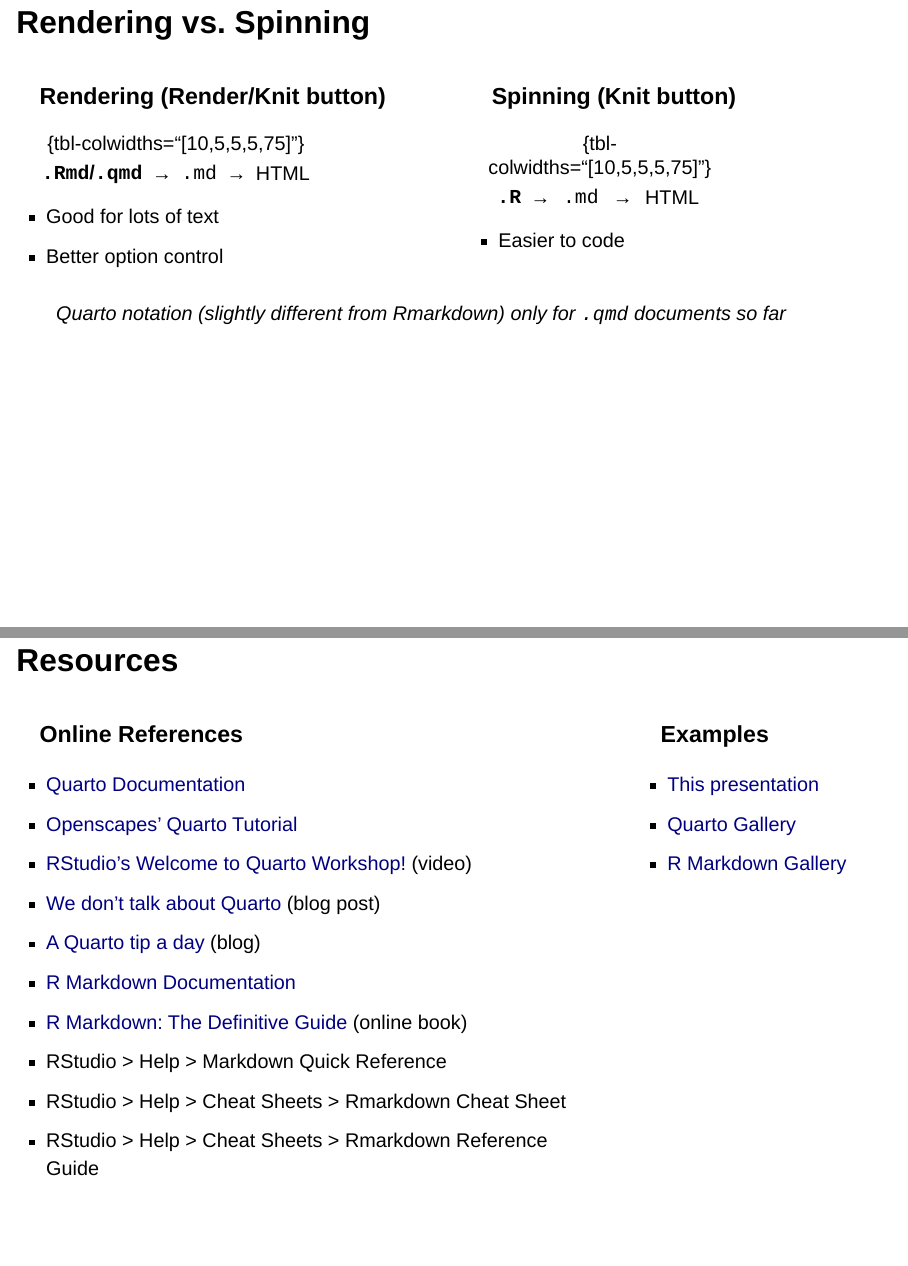
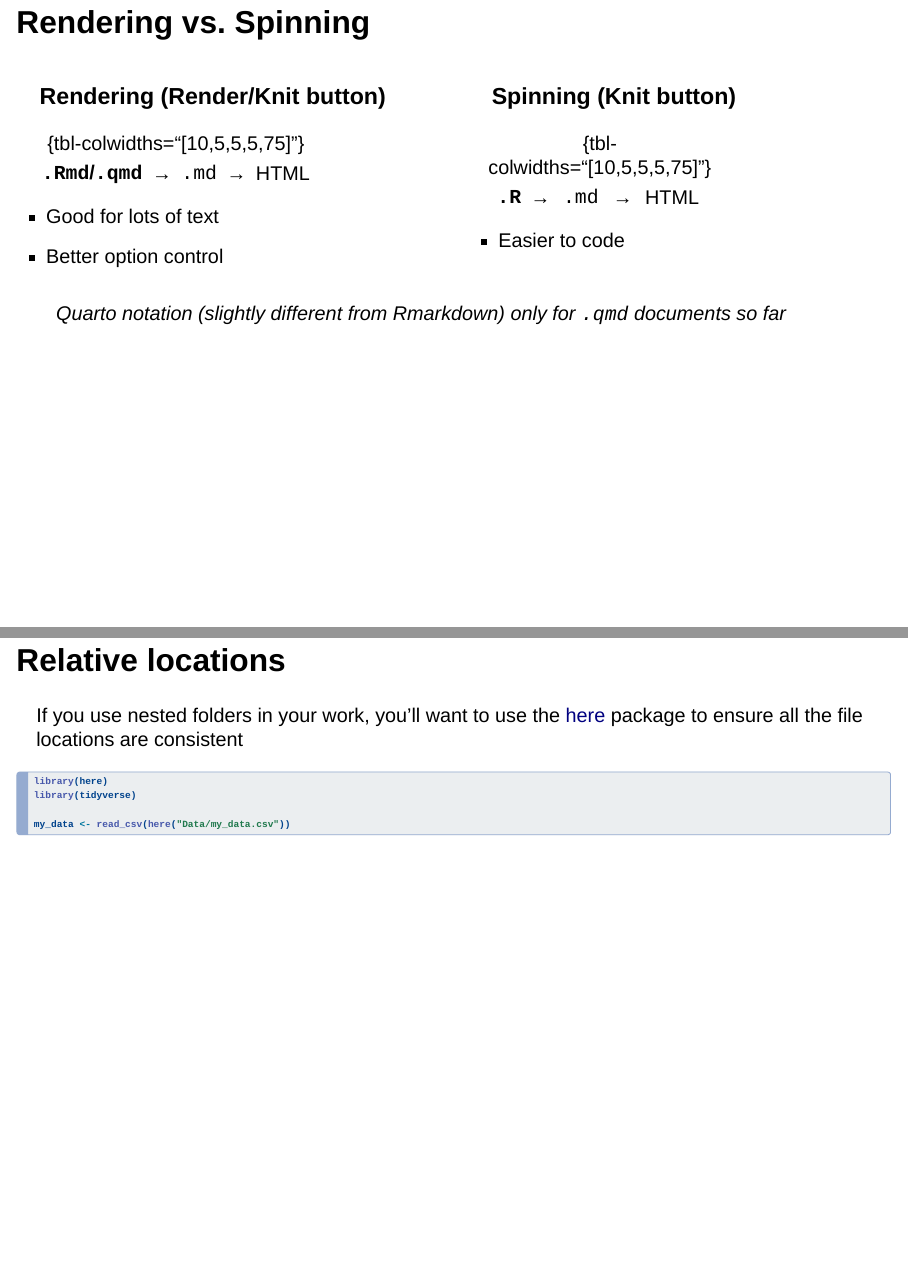
Before and after one commit to steffilazerte/intro_to_rmarkdown, a Quarto document (intro_to_rmarkdown.qmd): pages 22 and 23 of 23 before the commit and pages 22 and 23 of 24 after it, joined at a grey line. Rendered offline with R 4.5, knitr and Pandoc in place of Quarto, with nearby package versions; drawn as Slidy slides in place of the format the file asks for; some code elsewhere in the file could not run offline.

Commit message:
Add part on relative locations

````diff
--- a/intro_to_rmarkdown.qmd
+++ b/intro_to_rmarkdown.qmd
@@ -457,6 +457,17 @@
 > `.qmd` documents so far
 :::
 
+## Relative locations
+
+If you use nested folders in your work, you'll want to use the [here](https://here.r-lib.org/)
+package to ensure all the file locations are consistent
+
+```{r eval = FALSE}
+library(here)
+library(tidyverse)
+
+my_data <- read_csv(here("Data/my_data.csv"))
+```
 
 
 ## Resources
````
Also changed, not shown: intro_to_rmarkdown.html.
